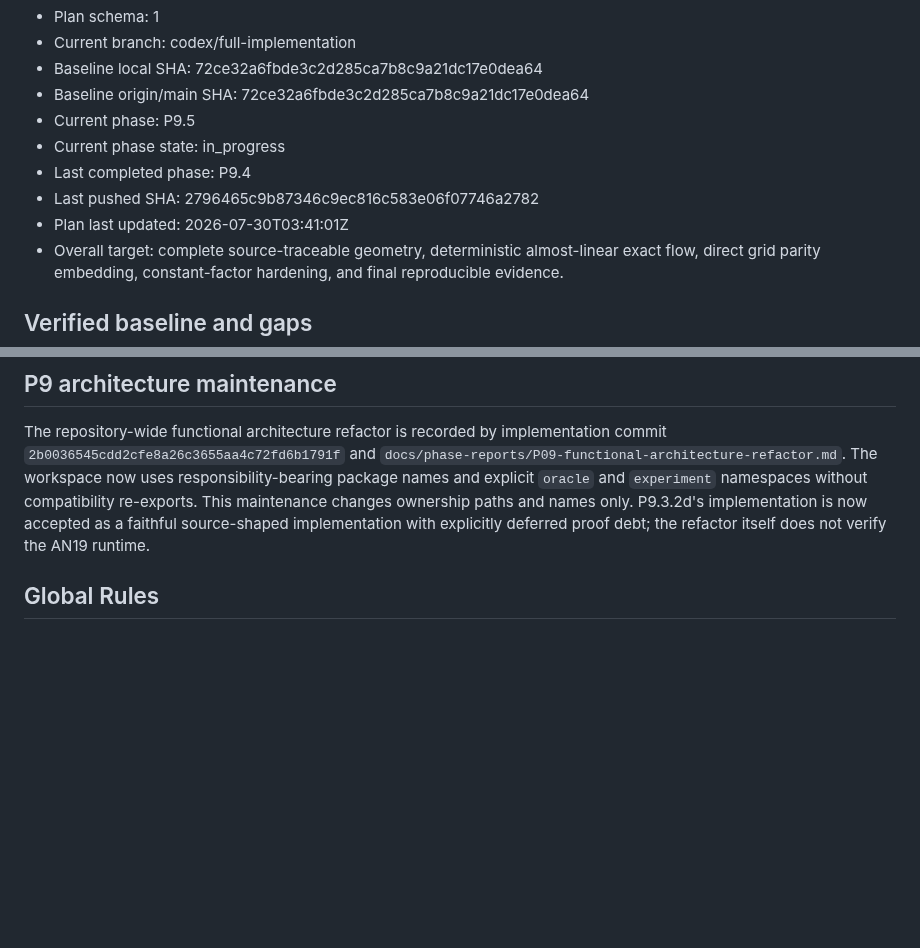
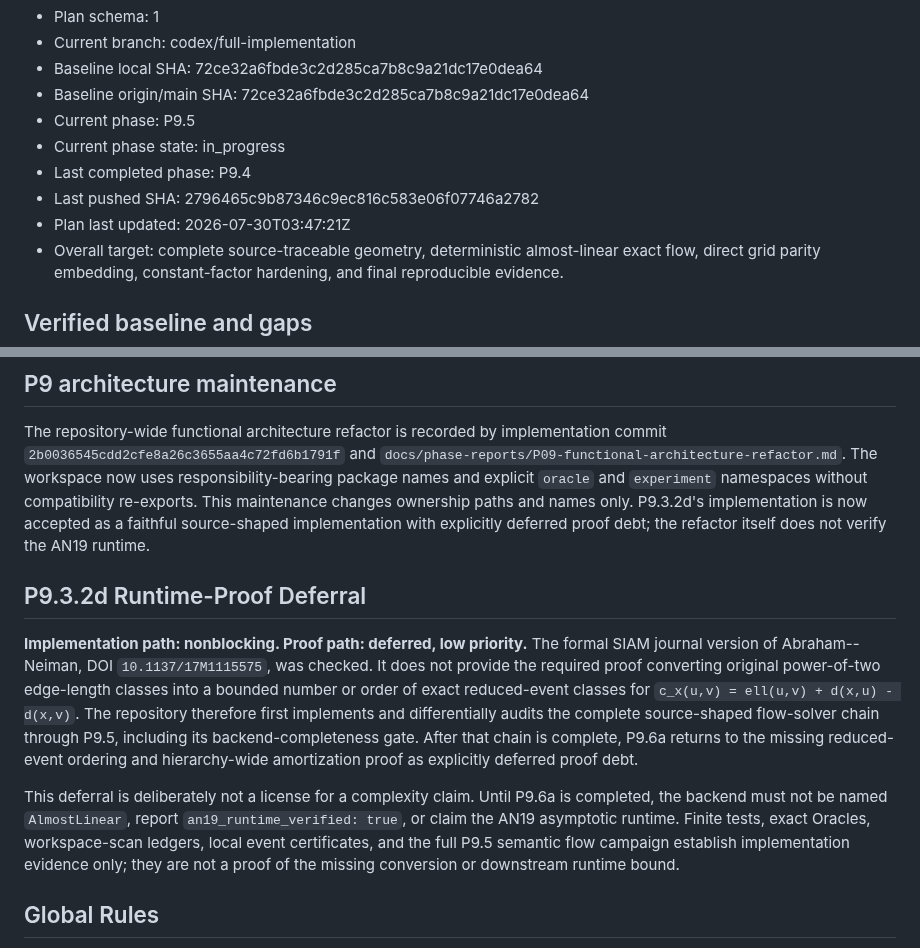
Before and after one commit to KCN-judu/mrd, a Markdown page: docs/IMPLEMENTATION_MASTER_PLAN.md, 2 parts joined by grey strips. Rendered like a GitHub page; blank space fills up the shorter version.

Commit message:
docs: defer AN19 runtime proof debt

```diff
--- a/docs/IMPLEMENTATION_MASTER_PLAN.md
+++ b/docs/IMPLEMENTATION_MASTER_PLAN.md
@@ -8,7 +8,7 @@
 - Current phase state: in_progress
 - Last completed phase: P9.4
 - Last pushed SHA: 2796465c9b87346c9ec816c583e06f07746a2782
-- Plan last updated: 2026-07-30T03:41:01Z
+- Plan last updated: 2026-07-30T03:47:21Z
 - Overall target: complete source-traceable geometry, deterministic
   almost-linear exact flow, direct grid parity embedding, constant-factor
   hardening, and final reproducible evidence.
@@ -40,6 +40,26 @@ uses responsibility-bearing package names and explicit `oracle` and
 changes ownership paths and names only. P9.3.2d's implementation is now
 accepted as a faithful source-shaped implementation with explicitly deferred
 proof debt; the refactor itself does not verify the AN19 runtime.
+
+## P9.3.2d Runtime-Proof Deferral
+
+**Implementation path: nonblocking. Proof path: deferred, low priority.** The
+formal SIAM journal version of Abraham--Neiman, DOI `10.1137/17M1115575`, was
+checked. It does not provide the required proof converting original
+power-of-two edge-length classes into a bounded number or order of exact
+reduced-event classes for
+`c_x(u,v) = ell(u,v) + d(x,u) - d(x,v)`. The repository therefore first
+implements and differentially audits the complete source-shaped flow-solver
+chain through P9.5, including its backend-completeness gate. After that chain
+is complete, P9.6a returns to the missing reduced-event ordering and
+hierarchy-wide amortization proof as explicitly deferred proof debt.
+
+This deferral is deliberately not a license for a complexity claim. Until
+P9.6a is completed, the backend must not be named `AlmostLinear`, report
+`an19_runtime_verified: true`, or claim the AN19 asymptotic runtime. Finite
+tests, exact Oracles, workspace-scan ledgers, local event certificates, and
+the full P9.5 semantic flow campaign establish implementation evidence only;
+they are not a proof of the missing conversion or downstream runtime bound.
 
 ## Global Rules
 
```
